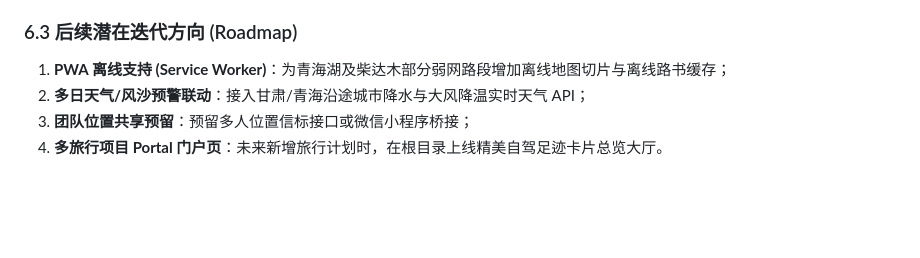
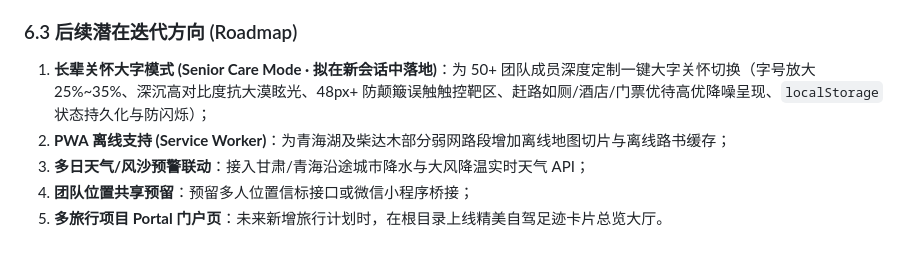
Before and after one commit to JohnMaxwell0123/Trip, a Markdown page: progress.md, the part around the change. Rendered like a GitHub page; blank space fills up the shorter version.

Commit message:
docs: 在progress.md规划长辈关怀大字模式路线图

```diff
--- a/progress.md
+++ b/progress.md
@@ -379,7 +379,8 @@ Pilgrimage to the West/
 2. 确保随后的新会话通过直接阅读此文件，即刻无缝衔接最新状态。
 
 ### 6.3 后续潜在迭代方向 (Roadmap)
-1. **PWA 离线支持 (Service Worker)**：为青海湖及柴达木部分弱网路段增加离线地图切片与离线路书缓存；
-2. **多日天气/风沙预警联动**：接入甘肃/青海沿途城市降水与大风降温实时天气 API；
-3. **团队位置共享预留**：预留多人位置信标接口或微信小程序桥接；
-4. **多旅行项目 Portal 门户页**：未来新增旅行计划时，在根目录上线精美自驾足迹卡片总览大厅。
+1. **长辈关怀大字模式 (Senior Care Mode · 拟在新会话中落地)**：为 50+ 团队成员深度定制一键大字关怀切换（字号放大 25%~35%、深沉高对比度抗大漠眩光、48px+ 防颠簸误触触控靶区、赶路如厕/酒店/门票优待高优降噪呈现、`localStorage` 状态持久化与防闪烁）；
+2. **PWA 离线支持 (Service Worker)**：为青海湖及柴达木部分弱网路段增加离线地图切片与离线路书缓存；
+3. **多日天气/风沙预警联动**：接入甘肃/青海沿途城市降水与大风降温实时天气 API；
+4. **团队位置共享预留**：预留多人位置信标接口或微信小程序桥接；
+5. **多旅行项目 Portal 门户页**：未来新增旅行计划时，在根目录上线精美自驾足迹卡片总览大厅。
```
